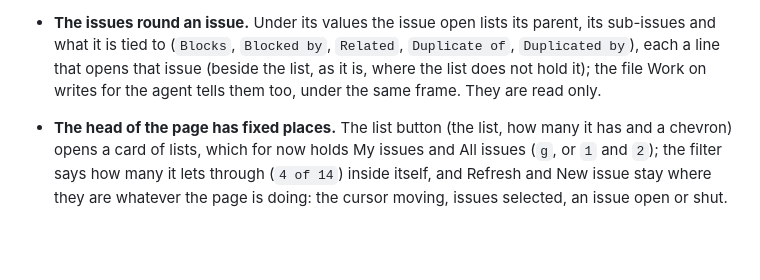
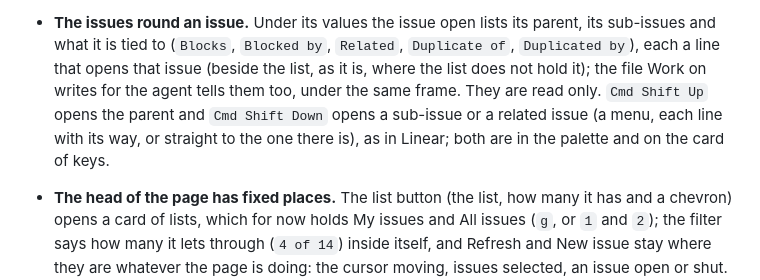
Before and after one commit to bateri/linearpen, a Markdown page: CHANGELOG.md, the part around the change. GitHub-like rendering; blank space fills up the shorter version.

```diff
--- a/CHANGELOG.md
+++ b/CHANGELOG.md
@@ -16,7 +16,10 @@
 - **The issues round an issue.** Under its values the issue open lists its parent, its sub-issues and
   what it is tied to (`Blocks`, `Blocked by`, `Related`, `Duplicate of`, `Duplicated by`), each a line
   that opens that issue (beside the list, as it is, where the list does not hold it); the file Work
-  on writes for the agent tells them too, under the same frame. They are read only.
+  on writes for the agent tells them too, under the same frame. They are read only. `Cmd Shift Up`
+  opens the parent and `Cmd Shift Down` opens a sub-issue or a related issue (a menu, each line with
+  its way, or straight to the one there is), as in Linear; both are in the palette and on the card
+  of keys.
 - **The head of the page has fixed places.** The list button (the list, how many it has and a
   chevron) opens a card of lists, which for now holds My issues and All issues (`g`, or `1` and
   `2`); the filter says how many it lets through (`4 of 14`) inside itself, and Refresh and New
```
Also changed, not shown: README.md (+1 -0 lines), docs/keys.png, 4 other files.
